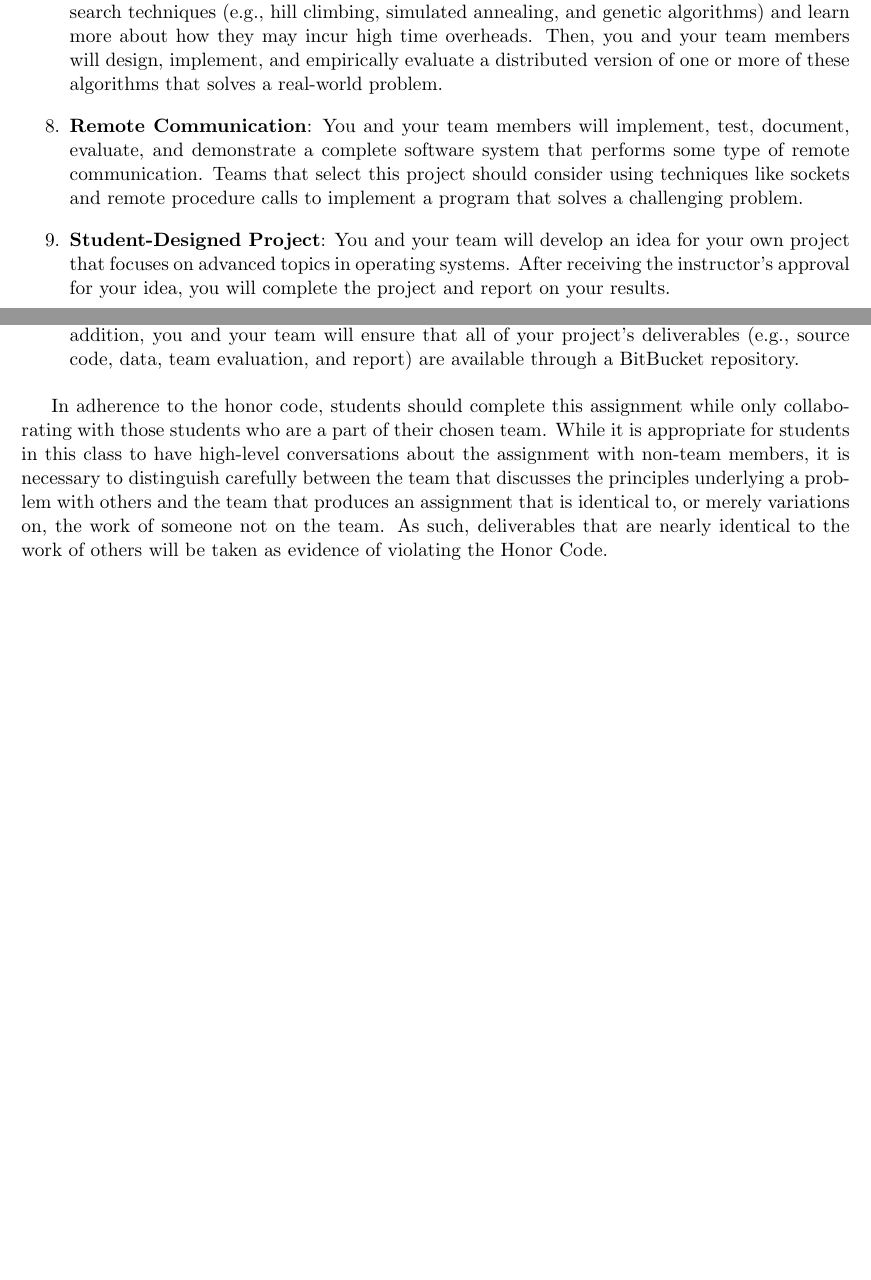
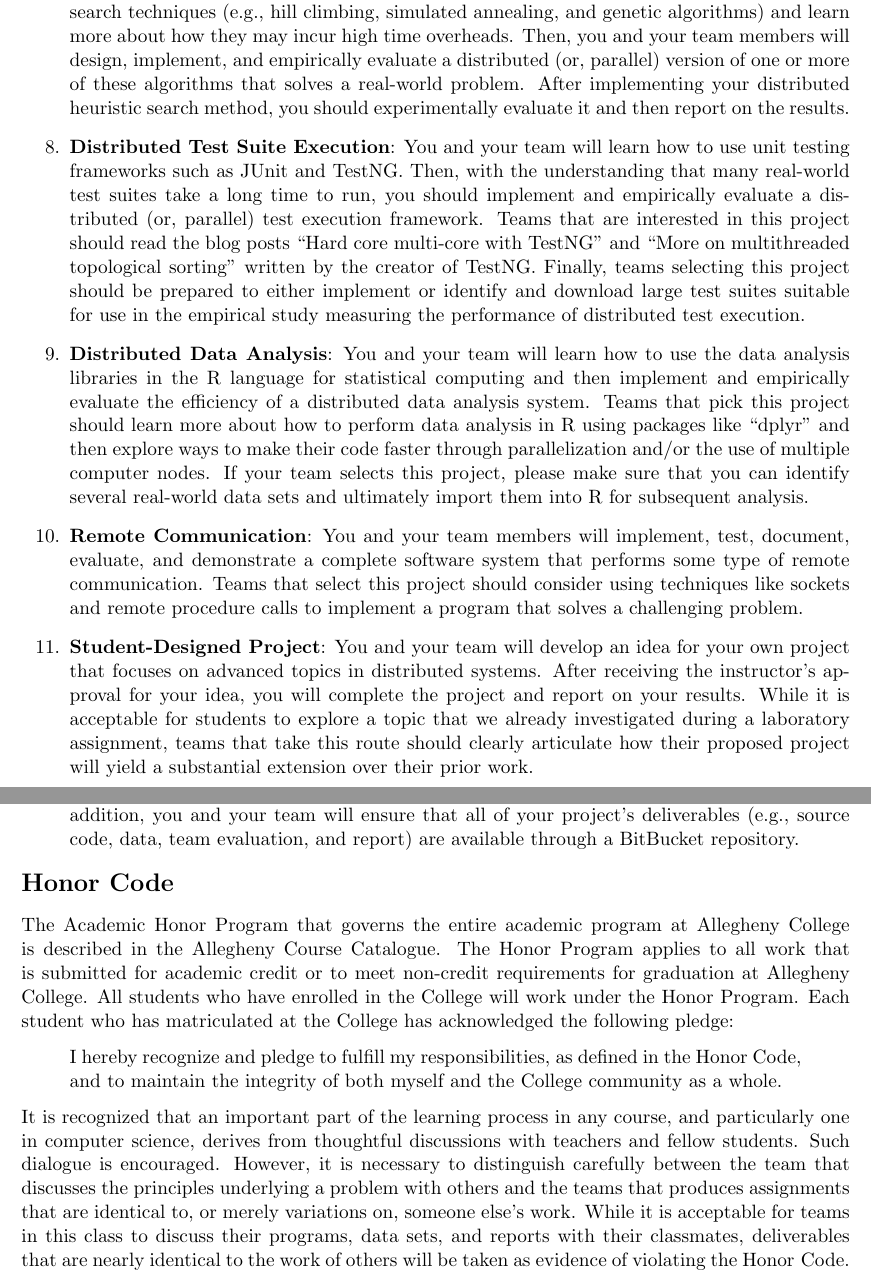
Before and after one commit to gkapfham/cs441S2016, a LaTeX document (labs/labfp/cs441S2016_fp.tex): two parts of pages 2 and 3 of 3, joined at a grey line, cut so that both start at the same text, the shorter picture padded with empty space. Compiled offline with pdfLaTeX; a LaTeX package or settings file that is missing is left out.

Commit message:
Finishing a first draft of all of the content in the cs441S2016_fp.

```diff
--- a/labs/labfp/cs441S2016_fp.tex
+++ b/labs/labfp/cs441S2016_fp.tex
@@ -60,8 +60,24 @@ feasibility of the proposed project.
 
   \item {\bf Distributed Heuristic Search}: You and your team will investigate the use of heuristic search techniques
     (e.g., hill climbing, simulated annealing, and genetic algorithms) and learn more about how they may incur high time
-    overheads. Then, you and your team members will design, implement, and empirically evaluate a distributed version of
-    one or more of these algorithms that solves a real-world problem.
+    overheads. Then, you and your team members will design, implement, and empirically evaluate a distributed (or,
+    parallel) version of one or more of these algorithms that solves a real-world problem. After implementing your
+    distributed heuristic search method, you should experimentally evaluate it and then report on the results.
+
+  \item {\bf Distributed Test Suite Execution}: You and your team will learn how to use unit testing frameworks such as
+    JUnit and TestNG. Then, with the understanding that many real-world test suites take a long time to run, you should
+    implement and empirically evaluate a distributed (or, parallel) test execution framework. Teams that are interested
+    in this project should read the blog posts ``Hard core multi-core with TestNG'' and ``More on multithreaded
+    topological sorting'' written by the creator of TestNG. Finally, teams selecting this project should be prepared to
+    either implement or identify and download large test suites suitable for use in the empirical study measuring the
+    performance of distributed test execution.
+
+  \item {\bf Distributed Data Analysis}: You and your team will learn how to use the data analysis libraries in the R
+    language for statistical computing and then implement and empirically evaluate the efficiency of a distributed data
+    analysis system. Teams that pick this project should learn more about how to perform data analysis in R using
+    packages like ``dplyr'' and then explore ways to make their code faster through parallelization and/or the use of
+    multiple computer nodes. If your team selects this project, please make sure that you can identify several
+    real-world data sets and ultimately import them into R for subsequent analysis.
 
   \item {\bf Remote Communication}: You and your team members will implement, test, document, evaluate, and
     demonstrate a complete software system that performs some type of remote communication.  Teams that select this
@@ -69,8 +85,10 @@ feasibility of the proposed project.
     a challenging problem.
 
   \item {\bf Student-Designed Project}: You and your team will develop an idea for your own project that focuses on
-    advanced topics in operating systems. After receiving the instructor's approval for your idea, you will complete the
-    project and report on your results.
+    advanced topics in distributed systems. After receiving the instructor's approval for your idea, you will complete
+    the project and report on your results. While it is acceptable for students to explore a topic that we already
+    investigated during a laboratory assignment, teams that take this route should clearly articulate how their proposed
+    project will yield a substantial extension over their prior work.
 
 \end{enumerate}
 
@@ -121,13 +139,36 @@ This assignment invites you to submit printed and signed versions of the followi
     available through a BitBucket repository.
 
 \end{enumerate}
-\vspace*{-.05in}
 
-In adherence to the honor code, students should complete this assignment while only collaborating with those students
-who are a part of their chosen team. While it is appropriate for students in this class to have high-level
-conversations about the assignment with non-team members, it is necessary to distinguish carefully between the team that
-discusses the principles underlying a problem with others and the team that produces an assignment that is identical to,
-or merely variations on, the work of someone not on the team.  As such, deliverables that are nearly identical to the
-work of others will be taken as evidence of violating the \mbox{Honor Code}.
+\vspace*{-.15in}
 
-  \end{document}
+\section*{Honor Code}
+
+The Academic Honor Program that governs the entire academic program at Allegheny College is described in the Allegheny
+Course Catalogue.  The Honor Program applies to all work that is submitted for academic credit or to meet non-credit
+requirements for graduation at Allegheny College.  All students who have enrolled in the College will work under the
+Honor Program.  Each student who has matriculated at the College has acknowledged the following pledge:
+
+\vspace*{-.1in}
+\begin{quote}
+I hereby recognize and pledge to fulfill my responsibilities, as defined in the Honor Code, and to maintain the
+integrity of both myself and the College community as a whole.
+\end{quote}
+\vspace*{-.1in}
+
+\noindent It is recognized that an important part of the learning process in any course, and particularly one in
+computer science, derives from thoughtful discussions with teachers and fellow students.  Such dialogue is encouraged.
+However, it is necessary to distinguish carefully between the team that discusses the principles underlying a problem
+with others and the teams that produces assignments that are identical to, or merely variations on, someone else's
+work.  While it is acceptable for teams in this class to discuss their programs, data sets, and reports with their
+classmates, deliverables that are nearly identical to the work of others will be taken as evidence of violating the
+\mbox{Honor Code}.
+
+% In adherence to the honor code, students should complete this assignment while only collaborating with those students
+% who are a part of their chosen team. While it is appropriate for students in this class to have high-level
+% conversations about the assignment with non-team members, it is necessary to distinguish carefully between the team that
+% discusses the principles underlying a problem with others and the team that produces an assignment that is identical to,
+% or merely variations on, the work of someone not on the team.  As such, deliverables that are nearly identical to the
+% work of others will be taken as evidence of violating the \mbox{Honor Code}.
+
+\end{document}
```
Also changed, not shown: labs/labfp/cs441S2016_fp.tex (4 more changed lines).
